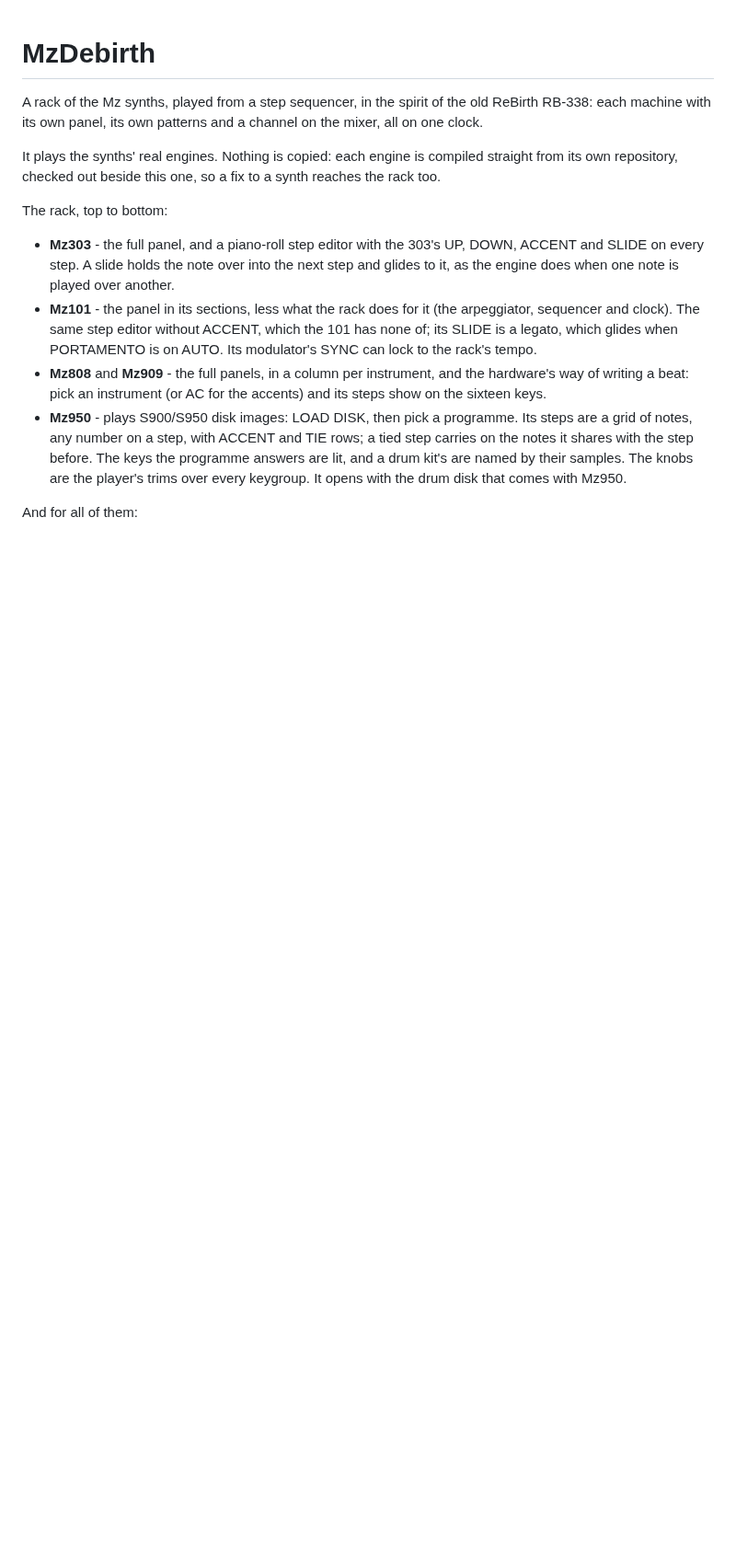
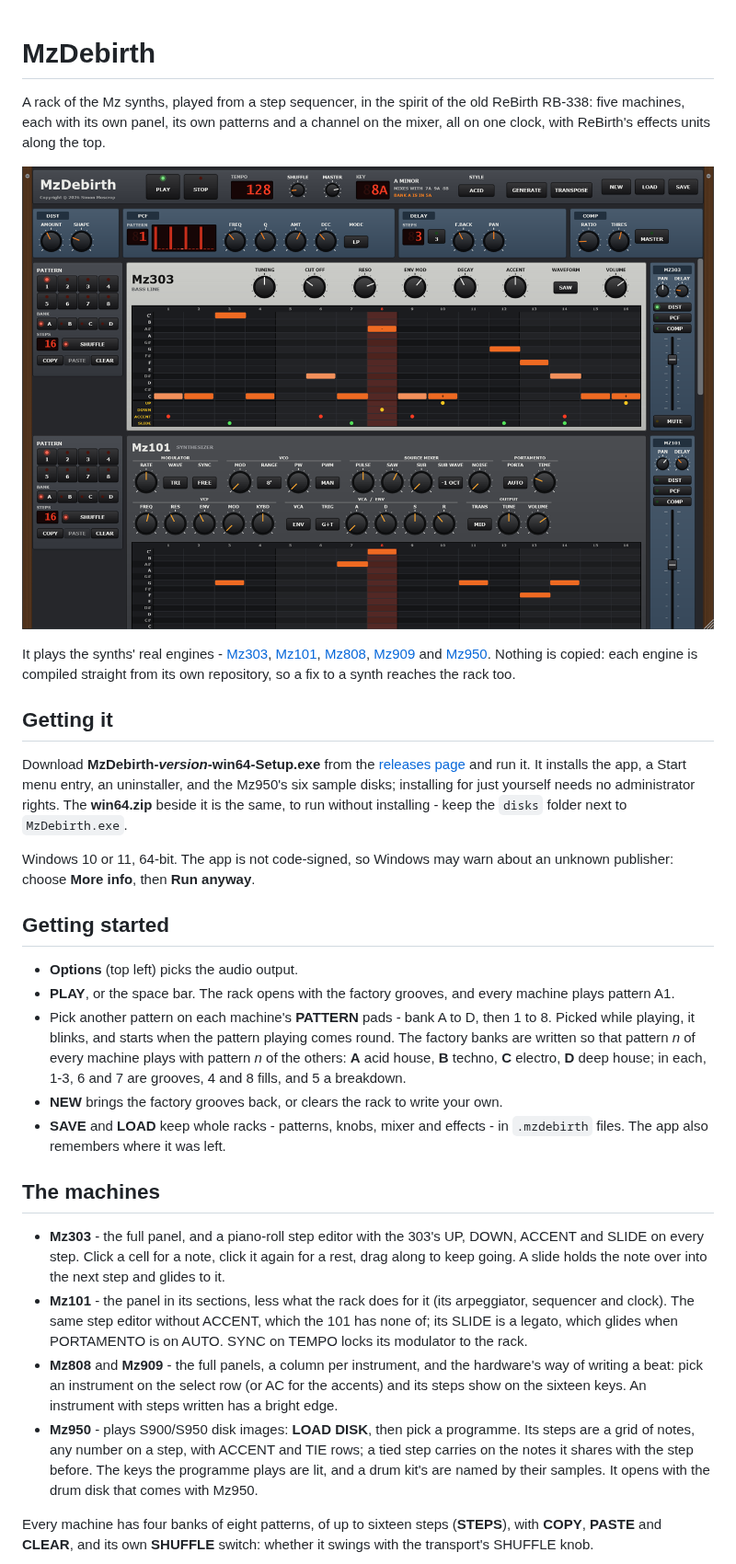
Before and after one commit to simozzer/MzDebirth, a Markdown page: README.md, the part around one of its changes. Shown at 92% size. Drawn GitHub-style; pictures changed too: docs/img/rack.png (added); blank space fills up the shorter version.

```diff
--- a/README.md
+++ b/README.md
@@ -1,29 +1,60 @@
 # MzDebirth
 
 A rack of the Mz synths, played from a step sequencer, in the spirit of the old ReBirth
-RB-338: each machine with its own panel, its own patterns and a channel on the mixer, all on
-one clock.
+RB-338: five machines, each with its own panel, its own patterns and a channel on the mixer,
+all on one clock, with ReBirth's effects units along the top.
 
-It plays the synths' real engines. Nothing is copied: each engine is compiled straight from
-its own repository, checked out beside this one, so a fix to a synth reaches the rack too.
+![The rack playing: the transport and KEY section, the effects units, the Mz303 and the Mz101](docs/img/rack.png)
 
-The rack, top to bottom:
+It plays the synths' real engines - [Mz303](https://github.com/simozzer/Mz303),
+[Mz101](https://github.com/simozzer/Mz101), [Mz808](https://github.com/simozzer/Mz808),
+[Mz909](https://github.com/simozzer/Mz909) and [Mz950](https://github.com/simozzer/Mz950).
+Nothing is copied: each engine is compiled straight from its own repository, so a fix to a
+synth reaches the rack too.
+
+## Getting it
+
+Download **MzDebirth-*version*-win64-Setup.exe** from the
+[releases page](https://github.com/simozzer/MzDebirth/releases) and run it. It installs the
+app, a Start menu entry, an uninstaller, and the Mz950's six sample disks; installing for
+just yourself needs no administrator rights. The **win64.zip** beside it is the same, to run
+without installing - keep the `disks` folder next to `MzDebirth.exe`.
+
+Windows 10 or 11, 64-bit. The app is not code-signed, so Windows may warn about an unknown
+publisher: choose **More info**, then **Run anyway**.
+
+## Getting started
+
+- **Options** (top left) picks the audio output.
+- **PLAY**, or the space bar. The rack opens with the factory grooves, and every machine
+  plays pattern A1.
+- Pick another pattern on each machine's **PATTERN** pads - bank A to D, then 1 to 8. Picked
+  while playing, it blinks, and starts when the pattern playing comes round. The factory
+  banks are written so that pattern *n* of every machine plays with pattern *n* of the others:
+  **A** acid house, **B** techno, **C** electro, **D** deep house; in each, 1-3, 6 and 7 are
+  grooves, 4 and 8 fills, and 5 a breakdown.
+- **NEW** brings the factory grooves back, or clears the rack to write your own.
+- **SAVE** and **LOAD** keep whole racks - patterns, knobs, mixer and effects - in
+  `.mzdebirth` files. The app also remembers where it was left.
+
+## The machines
 
 - **Mz303** - the full panel, and a piano-roll step editor with the 303's UP, DOWN, ACCENT
-  and SLIDE on every step. A slide holds the note over into the next step and glides to it,
-  as the engine does when one note is played over another.
-- **Mz101** - the panel in its sections, less what the rack does for it (the arpeggiator,
+  and SLIDE on every step. Click a cell for a note, click it again for a rest, drag along
+  to keep going. A slide holds the note over into the next step and glides to it.
+- **Mz101** - the panel in its sections, less what the rack does for it (its arpeggiator,
   sequencer and clock). The same step editor without ACCENT, which the 101 has none of; its
-  SLIDE is a legato, which glides when PORTAMENTO is on AUTO. Its modulator's SYNC can lock
-  to the rack's tempo.
-- **Mz808** and **Mz909** - the full panels, in a column per instrument, and the hardware's
-  way of writing a beat: pick an instrument (or AC for the accents) and its steps show on the
-  sixteen keys.
-- **Mz950** - plays S900/S950 disk images: LOAD DISK, then pick a programme. Its steps are a
-  grid of notes, any number on a step, with ACCENT and TIE rows; a tied step carries on the
-  notes it shares with the step before. The keys the programme answers are lit, and a drum
-  kit's are named by their samples. The knobs are the player's trims over every keygroup.
-  It opens with the drum disk that comes with Mz950.
+  SLIDE is a legato, which glides when PORTAMENTO is on AUTO. SYNC on TEMPO locks its
+  modulator to the rack.
+- **Mz808** and **Mz909** - the full panels, a column per instrument, and the hardware's way
+  of writing a beat: pick an instrument on the select row (or AC for the accents) and its
+  steps show on the sixteen keys. An instrument with steps written has a bright edge.
+- **Mz950** - plays S900/S950 disk images: **LOAD DISK**, then pick a programme. Its steps
+  are a grid of notes, any number on a step, with ACCENT and TIE rows; a tied step carries
+  on the notes it shares with the step before. The keys the programme plays are lit, and a
+  drum kit's are named by their samples. It opens with the drum disk that comes with Mz950.
 
-And for all of them:
+Every machine has four banks of eight patterns, of up to sixteen steps (**STEPS**), with
+**COPY**, **PASTE** and **CLEAR**, and its own **SHUFFLE** switch: whether it swings with the
+transport's SHUFFLE knob.
 
```
Also changed, not shown: other parts of README.md (+49 -36 lines), docs/img/drum-machines.png (added), 1 other file.
